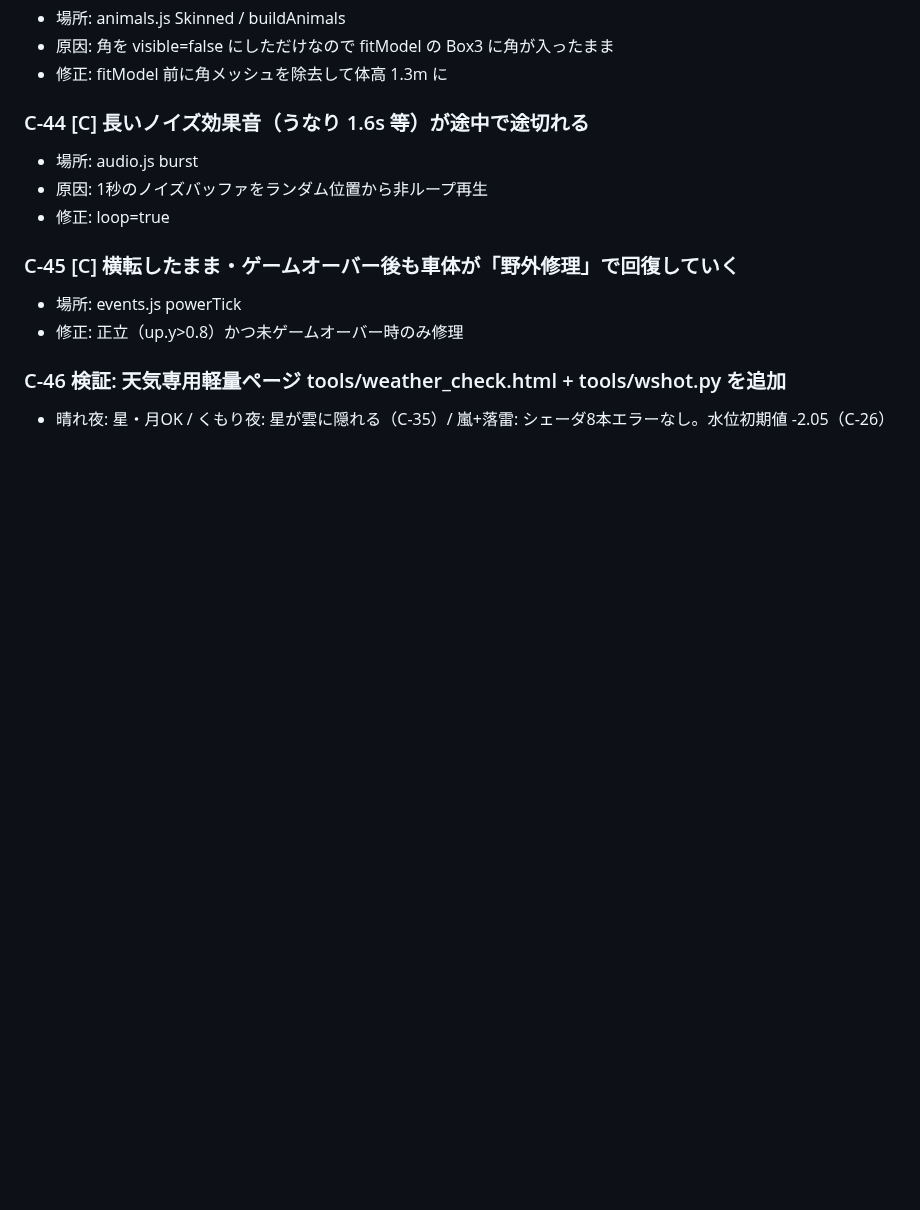
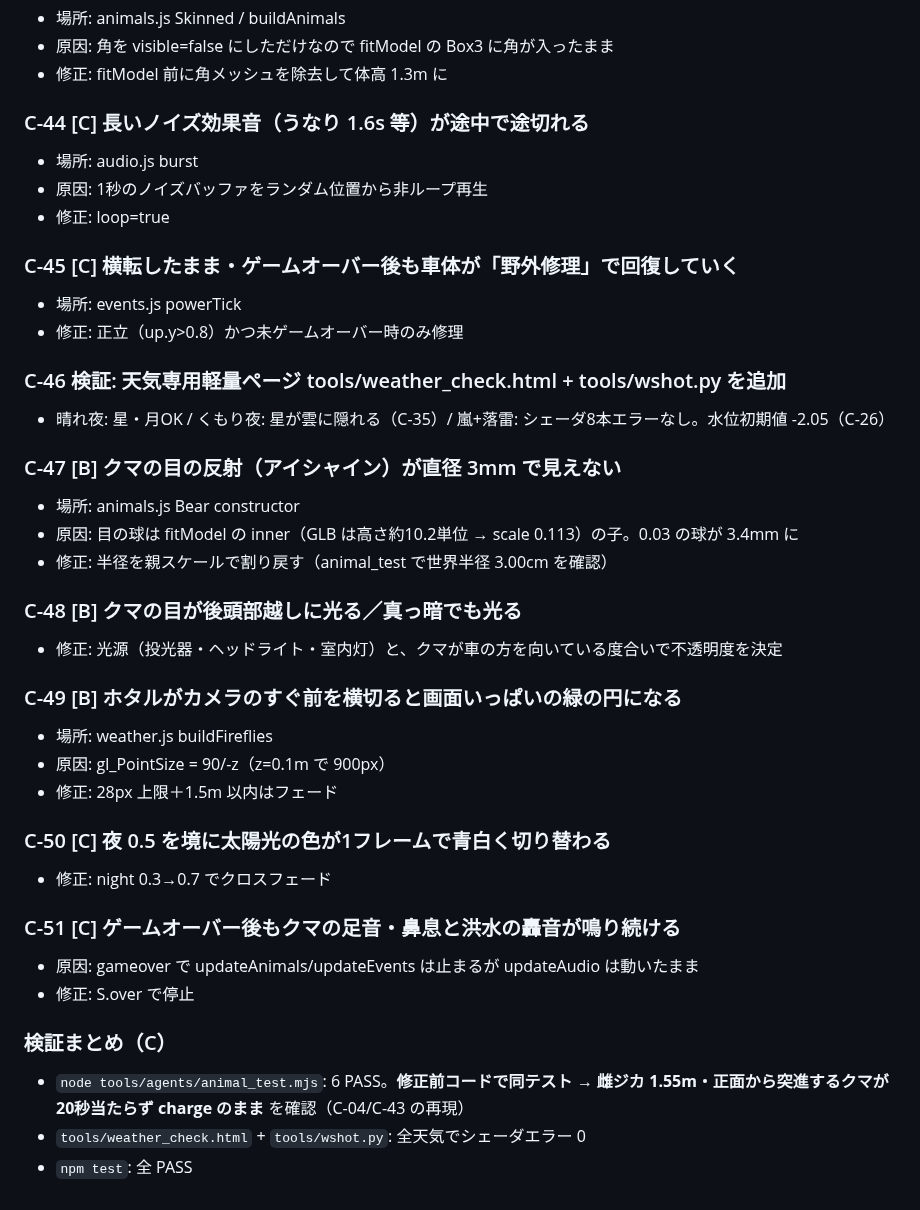
Before and after one commit to sc8z35a-collab/YOAME-CANP-Opus5.5, a Markdown page: collab/bugs/C.md, the part around the change. Drawn GitHub-style; blank space fills up the shorter version.

Commit message:
docs(collab): C-47..C-51 + verification summary

```diff
--- a/collab/bugs/C.md
+++ b/collab/bugs/C.md
@@ -196,3 +196,28 @@
 
 ### C-46 検証: 天気専用軽量ページ tools/weather_check.html + tools/wshot.py を追加
 - 晴れ夜: 星・月OK / くもり夜: 星が雲に隠れる（C-35）/ 嵐+落雷: シェーダ8本エラーなし。水位初期値 -2.05（C-26）
+
+### C-47 [B] クマの目の反射（アイシャイン）が直径 3mm で見えない
+- 場所: animals.js Bear constructor
+- 原因: 目の球は fitModel の inner（GLB は高さ約10.2単位 → scale 0.113）の子。0.03 の球が 3.4mm に
+- 修正: 半径を親スケールで割り戻す（animal_test で世界半径 3.00cm を確認）
+
+### C-48 [B] クマの目が後頭部越しに光る／真っ暗でも光る
+- 修正: 光源（投光器・ヘッドライト・室内灯）と、クマが車の方を向いている度合いで不透明度を決定
+
+### C-49 [B] ホタルがカメラのすぐ前を横切ると画面いっぱいの緑の円になる
+- 場所: weather.js buildFireflies
+- 原因: gl_PointSize = 90/-z（z=0.1m で 900px）
+- 修正: 28px 上限＋1.5m 以内はフェード
+
+### C-50 [C] 夜 0.5 を境に太陽光の色が1フレームで青白く切り替わる
+- 修正: night 0.3→0.7 でクロスフェード
+
+### C-51 [C] ゲームオーバー後もクマの足音・鼻息と洪水の轟音が鳴り続ける
+- 原因: gameover で updateAnimals/updateEvents は止まるが updateAudio は動いたまま
+- 修正: S.over で停止
+
+### 検証まとめ（C）
+- `node tools/agents/animal_test.mjs`: 6 PASS。**修正前コードで同テスト → 雌ジカ 1.55m・正面から突進するクマが20秒当たらず charge のまま** を確認（C-04/C-43 の再現）
+- `tools/weather_check.html` + `tools/wshot.py`: 全天気でシェーダエラー 0
+- `npm test`: 全 PASS
```
